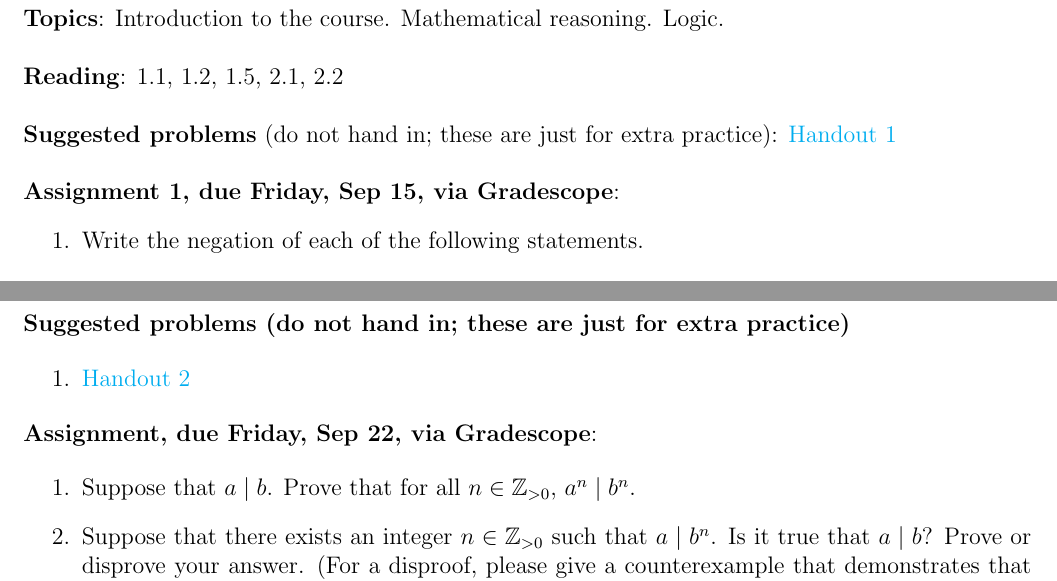
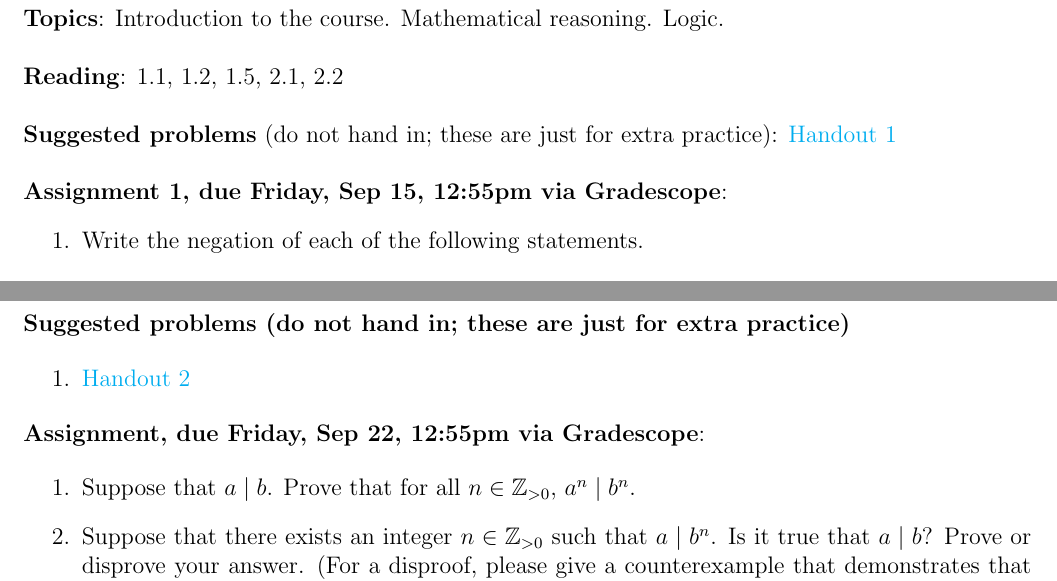
Before and after one commit to dmzb/dmzb.github.io, a LaTeX problem sheet (teaching/2023Fall220/assignments-math-220.tex): two parts of pages 2 and 4 of 7, joined at a grey line, cut so that both start at the same text. Compiled offline with pdfLaTeX.

Commit message:
minor change to HW

```diff
--- a/teaching/2023Fall220/assignments-math-220.tex
+++ b/teaching/2023Fall220/assignments-math-220.tex
@@ -10,6 +10,7 @@
 \newcommand{\season}{Fall}
 \newcommand{\thisYear}{2023}
 \newcommand{\courseTime}{MWF 1 - 1:50}
+\newcommand{\HWdueTime}{12:55pm }
 
 
  \expandafter\newcommand\csname dateWeek1\endcsname{Sep 15}
@@ -102,7 +103,7 @@
 
 % {\bf IN PROGRESS}
 
-\noindent \textbf{Assignment 1, due Friday, \csname dateWeek1\endcsname, via Gradescope}:
+\noindent \textbf{Assignment 1, due Friday, \csname dateWeek1\endcsname, \HWdueTime via Gradescope}:
 \begin{enumerate}
 % \item Add boolean algebra problem, truth table problem (for contrapositive); ``which make mathematical sense'', see V for more
 
@@ -187,7 +188,7 @@
 \end{enumerate}
 
 
-\noindent \textbf{Assignment, due Friday, \csname dateWeek2\endcsname, via Gradescope}:
+\noindent \textbf{Assignment, due Friday, \csname dateWeek2\endcsname, \HWdueTime via Gradescope}:
 
 \begin{enumerate}
 \item Suppose that $a \mid b$. Prove that for all $n \in \mathbb{Z}_{> 0}$, $a^n \mid b^n$.
```
Also changed, not shown: teaching/2023Fall220/assignments-math-220.pdf, teaching/2023Fall220/assignments-math-220.tex (18 more changed lines).
